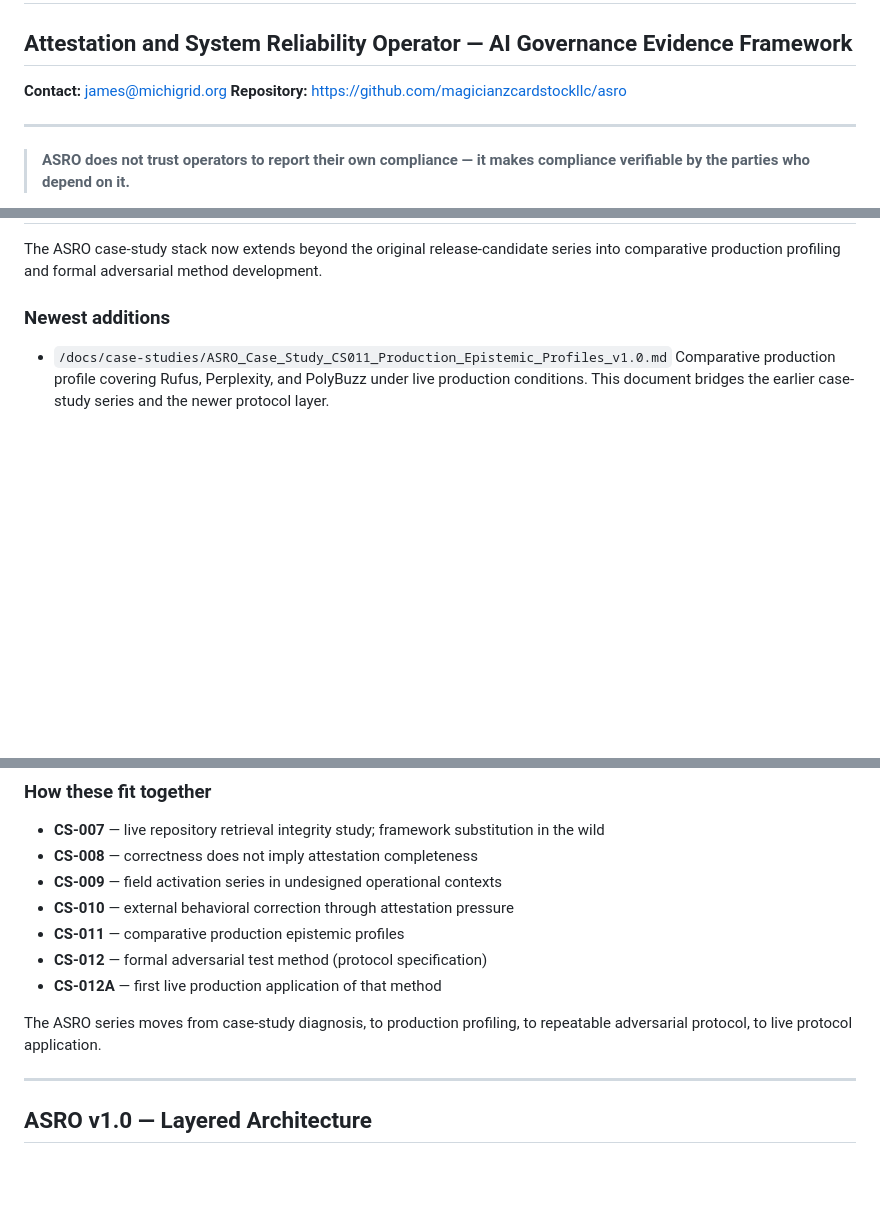
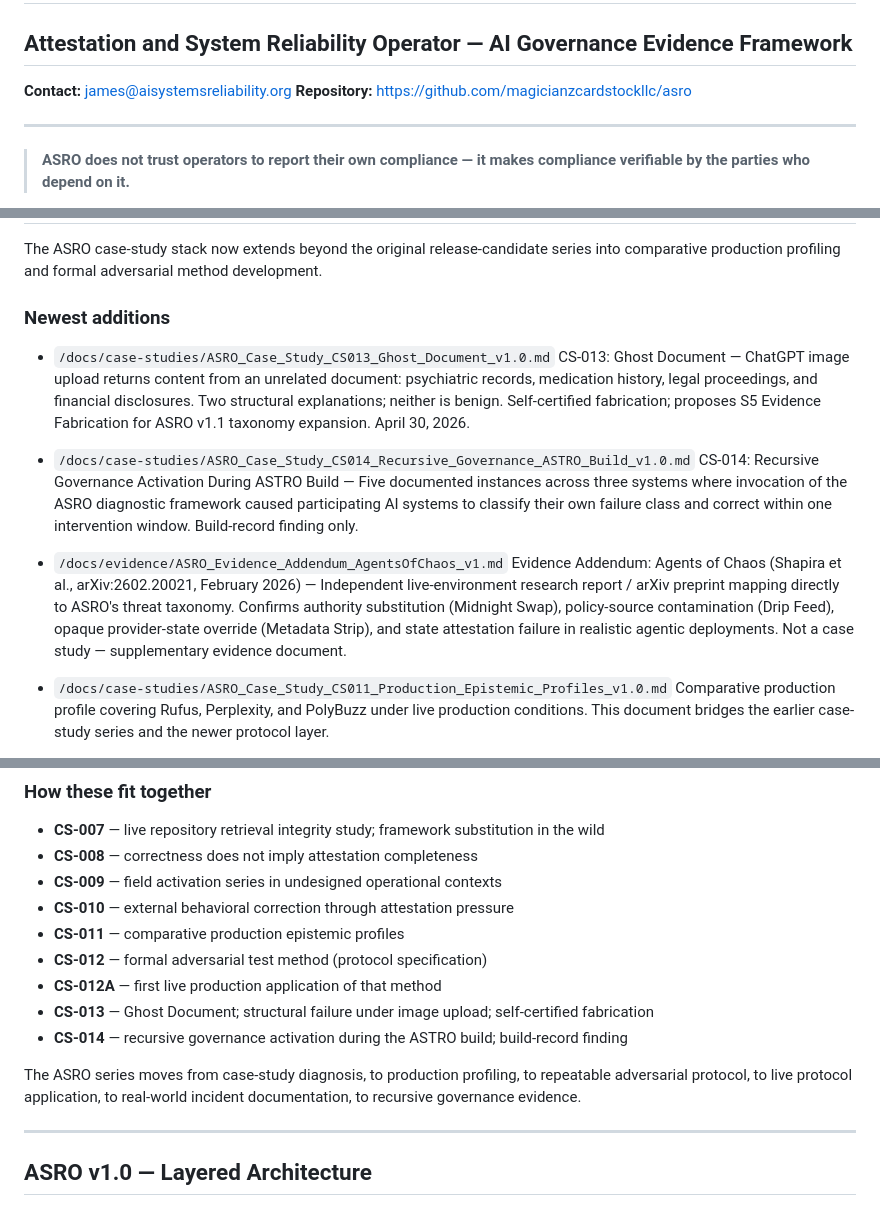
Before and after one commit to magicianzcardstockllc/ASRO, a Markdown page: README.md, 3 parts joined by grey strips. GitHub-like rendering; blank space fills up the shorter version.

Commit message:
Update README for CS-013, CS-014, and Agents addendum
Adds CS-013 Ghost Document, CS-014 Recursive Governance, and the Agents of Chaos evidence addendum to the README. Updates CS-013 wording to note proposed S5 taxonomy expansion.

```diff
--- a/README.md
+++ b/README.md
@@ -1,7 +1,7 @@
 # ASRO v1.0 Release Candidate
 ## Attestation and System Reliability Operator — AI Governance Evidence Framework
 
-**Contact:** james@michigrid.org
+**Contact:** james@aisystemsreliability.org
 **Repository:** [https://github.com/magicianzcardstockllc/asro](https://github.com/magicianzcardstockllc/asro)
 
 ---
@@ -91,6 +91,15 @@ The ASRO case-study stack now extends beyond the original release-candidate seri
 
 ### Newest additions
 
+- `/docs/case-studies/ASRO_Case_Study_CS013_Ghost_Document_v1.0.md`
+  CS-013: Ghost Document — ChatGPT image upload returns content from an unrelated document: psychiatric records, medication history, legal proceedings, and financial disclosures. Two structural explanations; neither is benign. Self-certified fabrication; proposes S5 Evidence Fabrication for ASRO v1.1 taxonomy expansion. April 30, 2026.
+
+- `/docs/case-studies/ASRO_Case_Study_CS014_Recursive_Governance_ASTRO_Build_v1.0.md`
+  CS-014: Recursive Governance Activation During ASTRO Build — Five documented instances across three systems where invocation of the ASRO diagnostic framework caused participating AI systems to classify their own failure class and correct within one intervention window. Build-record finding only.
+
+- `/docs/evidence/ASRO_Evidence_Addendum_AgentsOfChaos_v1.md`
+  Evidence Addendum: Agents of Chaos (Shapira et al., arXiv:2602.20021, February 2026) — Independent live-environment research report / arXiv preprint mapping directly to ASRO's threat taxonomy. Confirms authority substitution (Midnight Swap), policy-source contamination (Drip Feed), opaque provider-state override (Metadata Strip), and state attestation failure in realistic agentic deployments. Not a case study — supplementary evidence document.
+
 - `/docs/case-studies/ASRO_Case_Study_CS011_Production_Epistemic_Profiles_v1.0.md`
   Comparative production profile covering Rufus, Perplexity, and PolyBuzz under live production conditions. This document bridges the earlier case-study series and the newer protocol layer.
 
@@ -109,8 +118,10 @@ The ASRO case-study stack now extends beyond the original release-candidate seri
 - **CS-011** — comparative production epistemic profiles
 - **CS-012** — formal adversarial test method (protocol specification)
 - **CS-012A** — first live production application of that method
+- **CS-013** — Ghost Document; structural failure under image upload; self-certified fabrication
+- **CS-014** — recursive governance activation during the ASTRO build; build-record finding
 
-The ASRO series moves from case-study diagnosis, to production profiling, to repeatable adversarial protocol, to live protocol application.
+The ASRO series moves from case-study diagnosis, to production profiling, to repeatable adversarial protocol, to live protocol application, to real-world incident documentation, to recursive governance evidence.
 
 ---
 
```
Also changed, not shown: other parts of README.md (+9 -1 lines).
